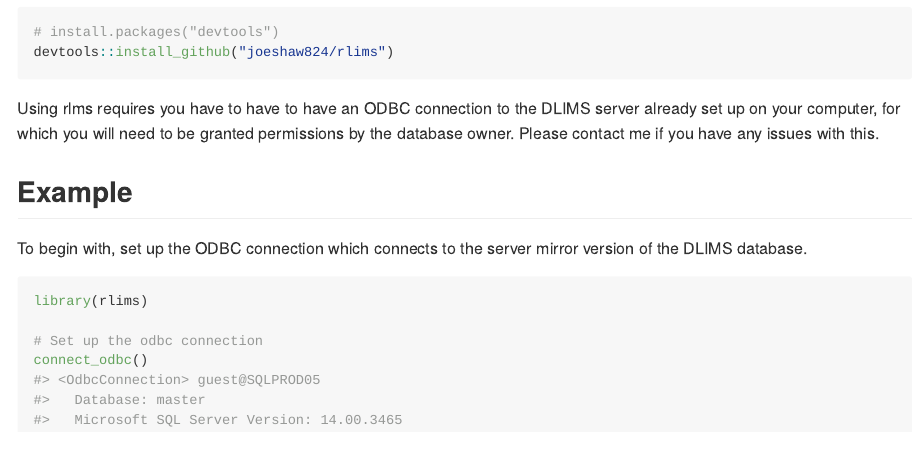
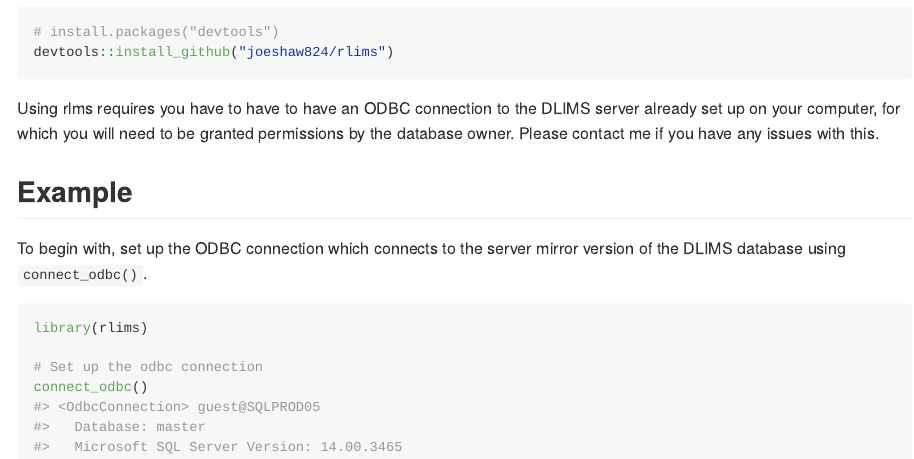
Before and after one commit to joeshaw824/rlims, an R Markdown document (README.Rmd): the page in a window 1100 px wide, from 390 px down. The pictures show the output file README.md that the author committed with the source, drawn offline in the style of GitHub.

Commit message:
Add info

````diff
--- a/README.Rmd
+++ b/README.Rmd
@@ -37,7 +37,7 @@ Using rlms requires you have to have to have an ODBC connection to the DLIMS ser
 
 ## Example
 
-To begin with, set up the ODBC connection which connects to the server mirror version of the DLIMS database.
+To begin with, set up the ODBC connection which connects to the server mirror version of the DLIMS database using `connect_odbc()`.
 
 ```{r example}
 library(rlims)
````
Also changed, not shown: README.md.
